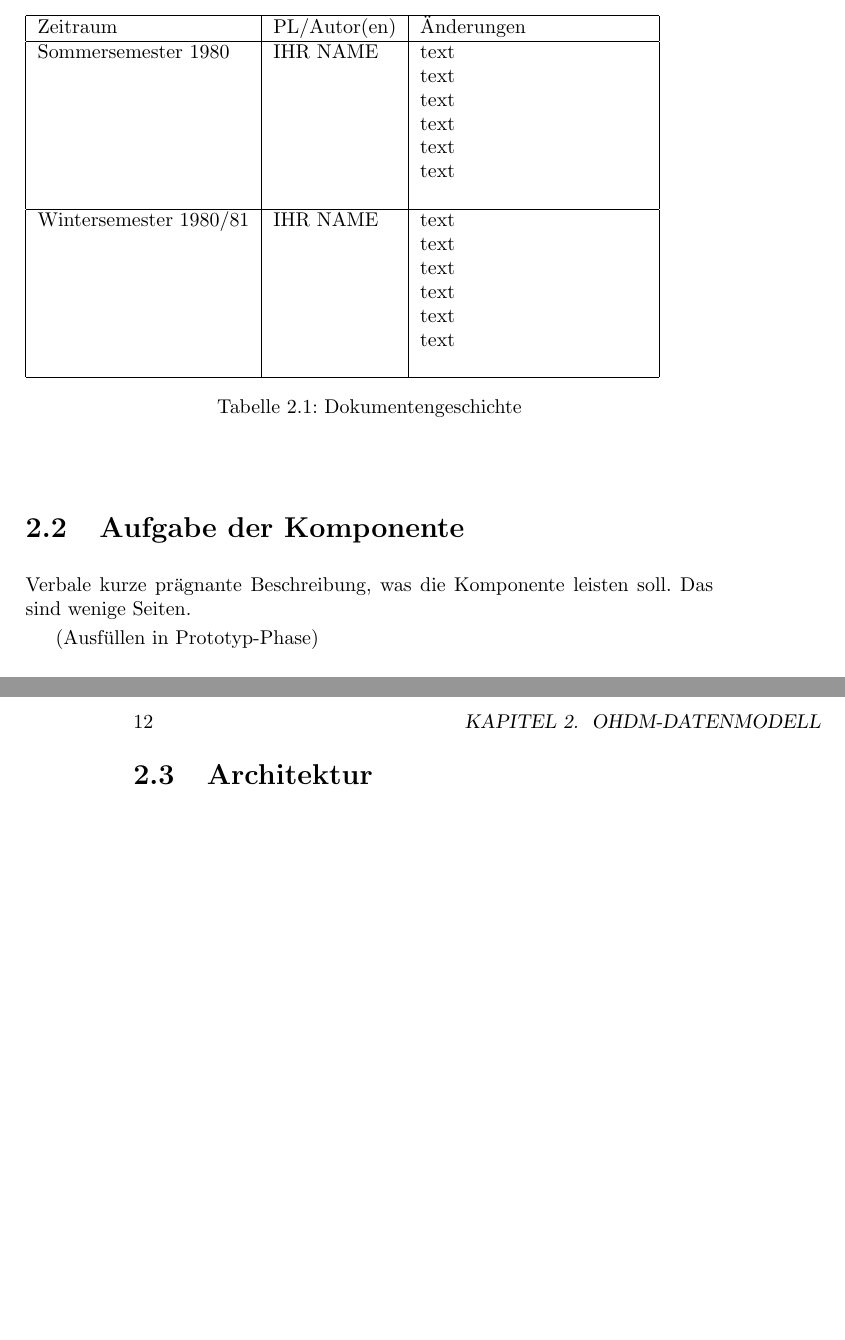
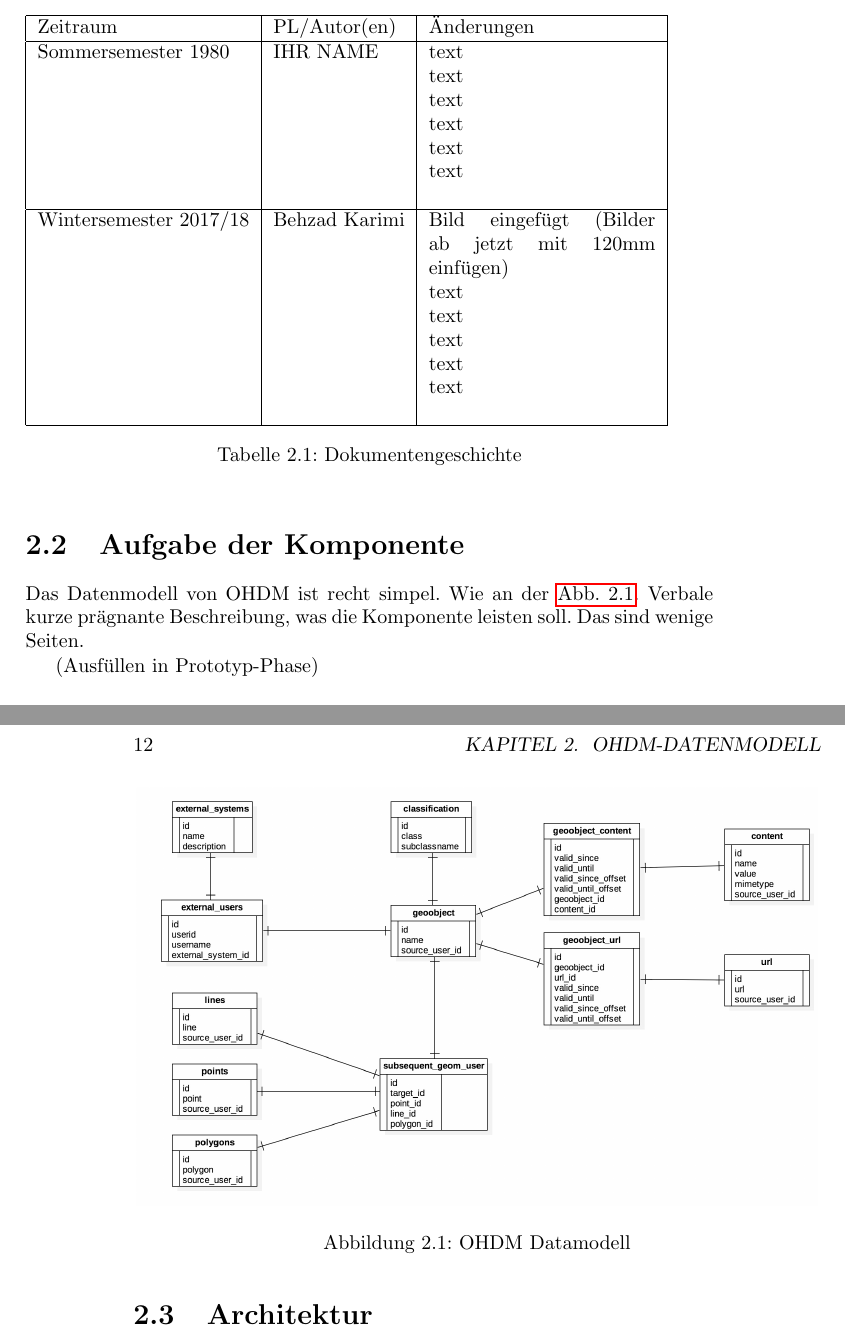
Before and after one commit to OpenHistoricalDataMap/OHDM-Documentation, a LaTeX book (OHDM.tex, which reads ohdm_datenmodell/komponentenbeschreibung.tex): two parts of pages 11 and 12 of 64, joined at a grey line, cut so that both start at the same text, the shorter picture padded with empty space. Compiled offline with pdfLaTeX.

Commit message:
Datenmodell eingefügt.
Verbesserungswünsche bitte per Mail an s0565477@htw-berlin.de Betreff
OHDM Änderungswunsch

```diff
--- a/OHDM.tex
+++ b/OHDM.tex
@@ -6,6 +6,10 @@
 \usepackage{german}
 \usepackage[utf8]{inputenc}
 \usepackage[final]{graphicx}
+
+% beide packages eingefügt um Referenzen für Abbildungen nutzen zu können
+\usepackage{hyperref}
+\usepackage[ngerman,nameinlink]{cleveref}
 
 \begin{document}
 
--- a/ohdm_datenmodell/komponentenbeschreibung.tex
+++ b/ohdm_datenmodell/komponentenbeschreibung.tex
@@ -14,8 +14,8 @@ text \newline
 
   \\
  \hline
- Wintersemester 1980/81 & IHR NAME &
-text \newline
+ Wintersemester 2017/18 & Behzad Karimi &
+Bild eingefügt (Bilder ab jetzt mit 120mm einfügen) \newline
 text \newline
 text \newline
 text \newline
@@ -29,6 +29,13 @@ text \newline
  \end{table}
 
 \section{Aufgabe der Komponente}
+\begin{figure}[h!]
+\centering
+\includegraphics[width=120mm]{ohdm_datenmodell/ohdm_data_modell.jpg}
+\caption{OHDM Datamodell}
+\label{fig:datamodell}
+\end{figure}
+Das Datenmodell von OHDM ist recht simpel. Wie an der \cref{fig:datamodell}.
 Verbale kurze prägnante Beschreibung, was die Komponente leisten soll.
 Das sind wenige Seiten.
 
```
Also changed, not shown: OHDM.pdf (added), ohdm_datenmodell/ohdm_data_modell.jpg (added).
